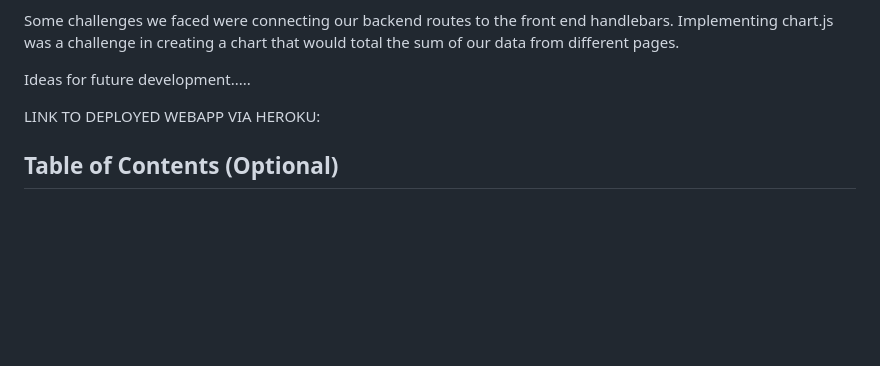
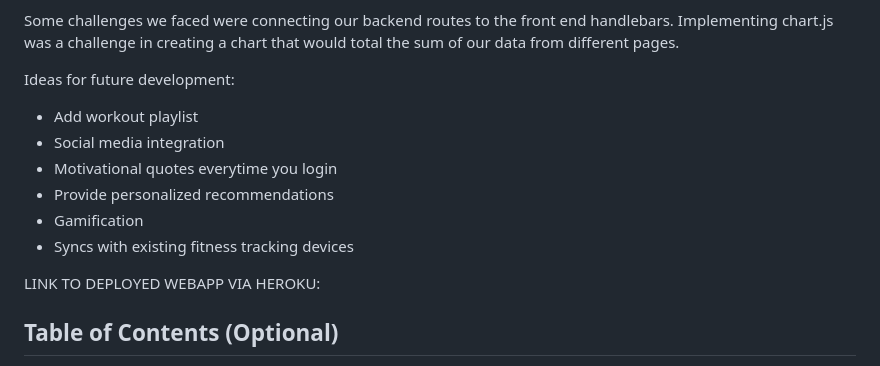
Before and after one commit to Rbustan0/fitness-fiend, a Markdown page: README.md, the part around the change. Drawn GitHub-style; blank space fills up the shorter version.

Commit message:
future development read me

```diff
--- a/README.md
+++ b/README.md
@@ -16,7 +16,13 @@ We also learned how to understand user needs and preferences by becoming the use
 
 Some challenges we faced were connecting our backend routes to the front end handlebars. Implementing chart.js was a challenge in creating a chart that would total the sum of our data from different pages.
 
-Ideas for future development.....
+Ideas for future development:
+- Add workout playlist
+- Social media integration
+- Motivational quotes everytime you login
+- Provide personalized recommendations
+- Gamification
+- Syncs with existing fitness tracking devices
 
 
 LINK TO DEPLOYED WEBAPP VIA HEROKU:
```
